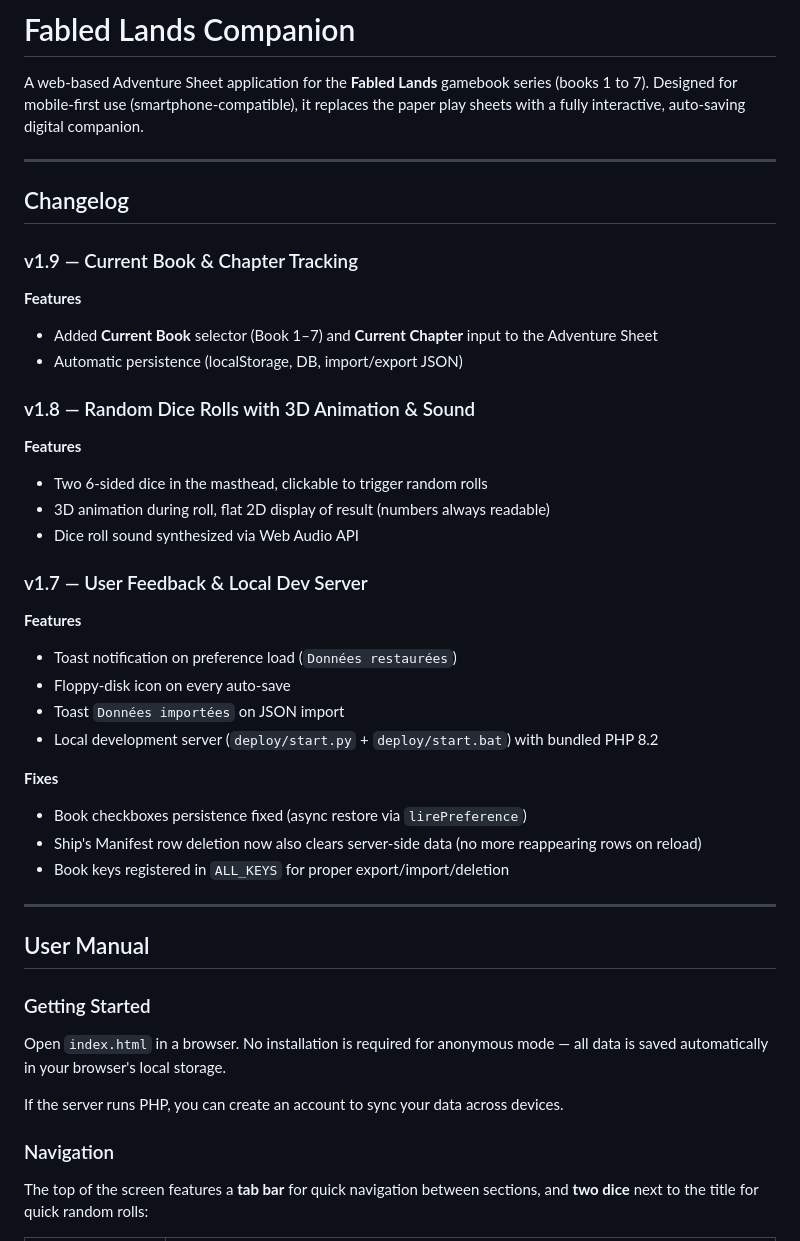
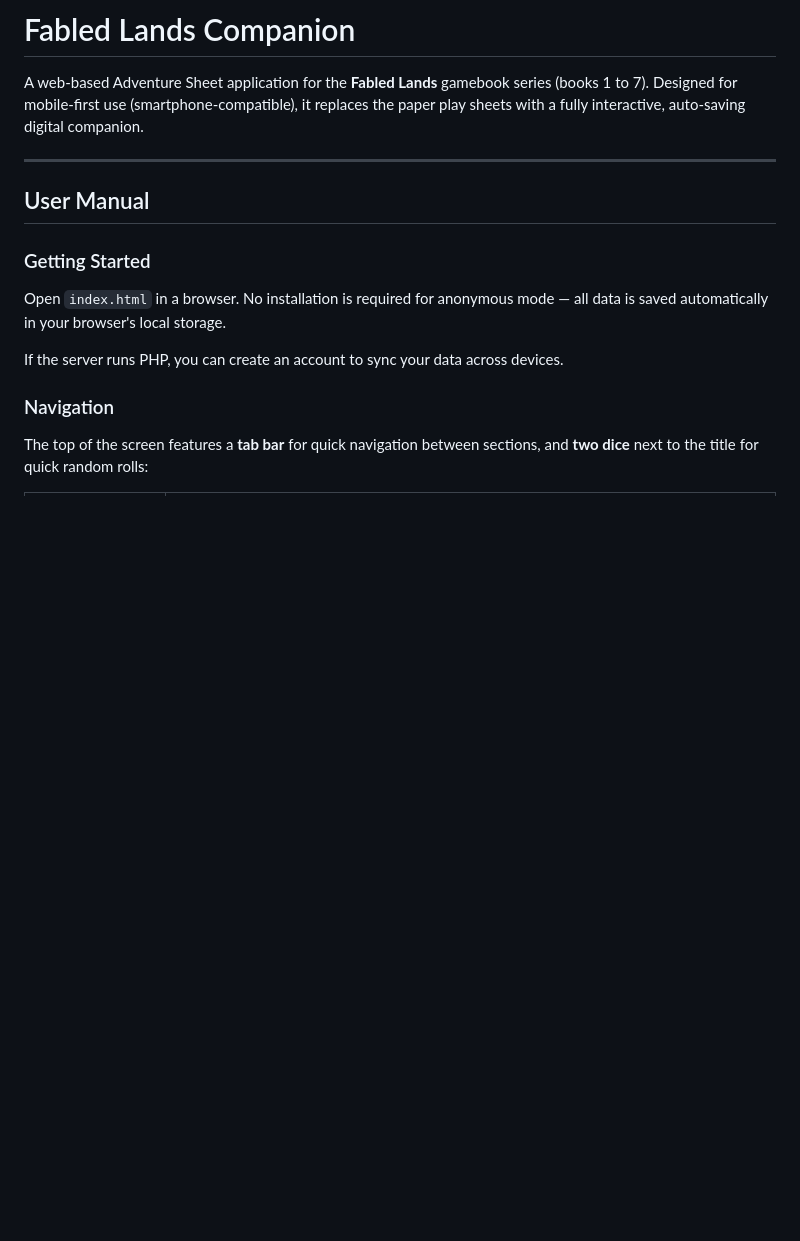
Before and after one commit to brunothesatellite/fabled-lands-sheet, a Markdown page: README.md, the part around the change. GitHub-like rendering; blank space fills up the shorter version.

Commit message:
Remove changelog from README
Removed changelog section from README.md.

```diff
--- a/README.md
+++ b/README.md
@@ -1,36 +1,6 @@
 # Fabled Lands Companion
 
 A web-based Adventure Sheet application for the **Fabled Lands** gamebook series (books 1 to 7). Designed for mobile-first use (smartphone-compatible), it replaces the paper play sheets with a fully interactive, auto-saving digital companion.
-
----
-
-## Changelog
-
-### v1.9 — Current Book & Chapter Tracking
-
-**Features**
-- Added **Current Book** selector (Book 1–7) and **Current Chapter** input to the Adventure Sheet
-- Automatic persistence (localStorage, DB, import/export JSON)
-
-### v1.8 — Random Dice Rolls with 3D Animation & Sound
-
-**Features**
-- Two 6-sided dice in the masthead, clickable to trigger random rolls
-- 3D animation during roll, flat 2D display of result (numbers always readable)
-- Dice roll sound synthesized via Web Audio API
-
-### v1.7 — User Feedback & Local Dev Server
-
-**Features**
-- Toast notification on preference load (`Données restaurées`)
-- Floppy-disk icon on every auto-save
-- Toast `Données importées` on JSON import
-- Local development server (`deploy/start.py` + `deploy/start.bat`) with bundled PHP 8.2
-
-**Fixes**
-- Book checkboxes persistence fixed (async restore via `lirePreference`)
-- Ship's Manifest row deletion now also clears server-side data (no more reappearing rows on reload)
-- Book keys registered in `ALL_KEYS` for proper export/import/deletion
 
 ---
 
```
